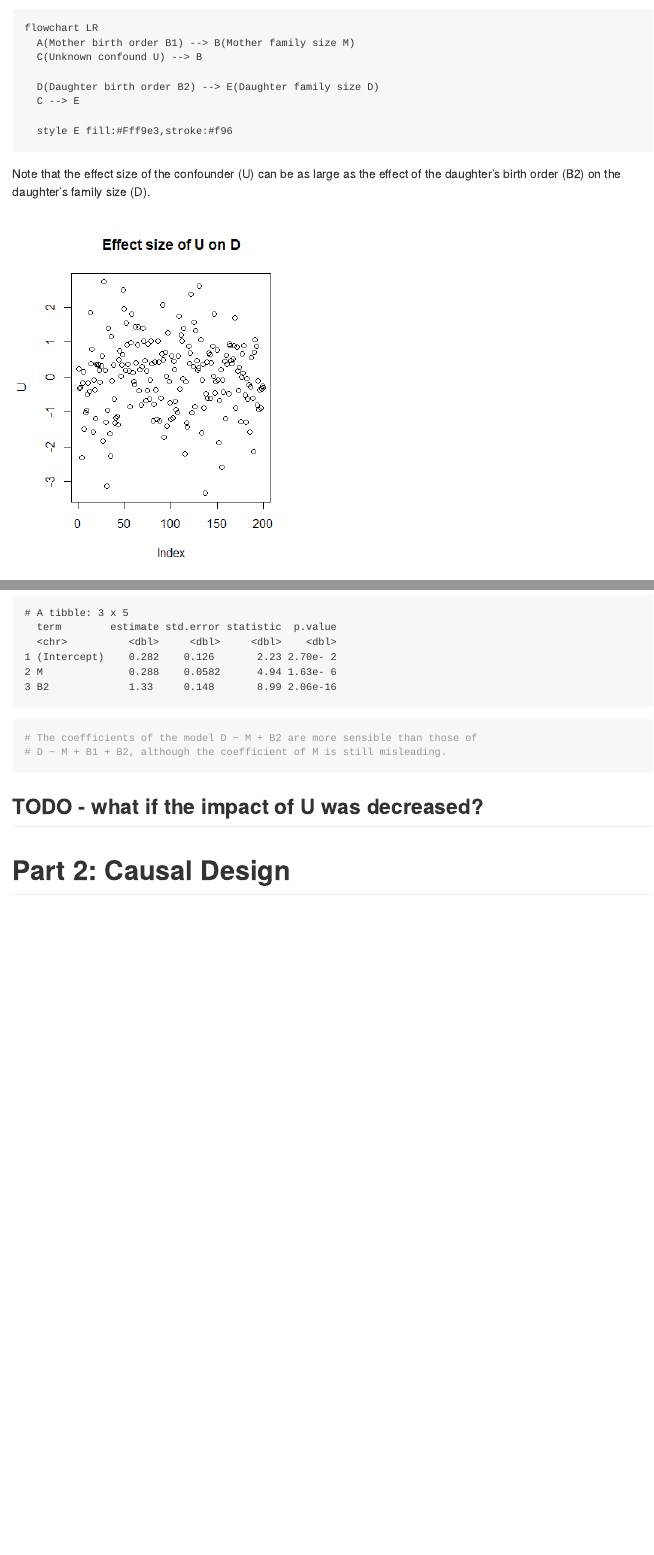
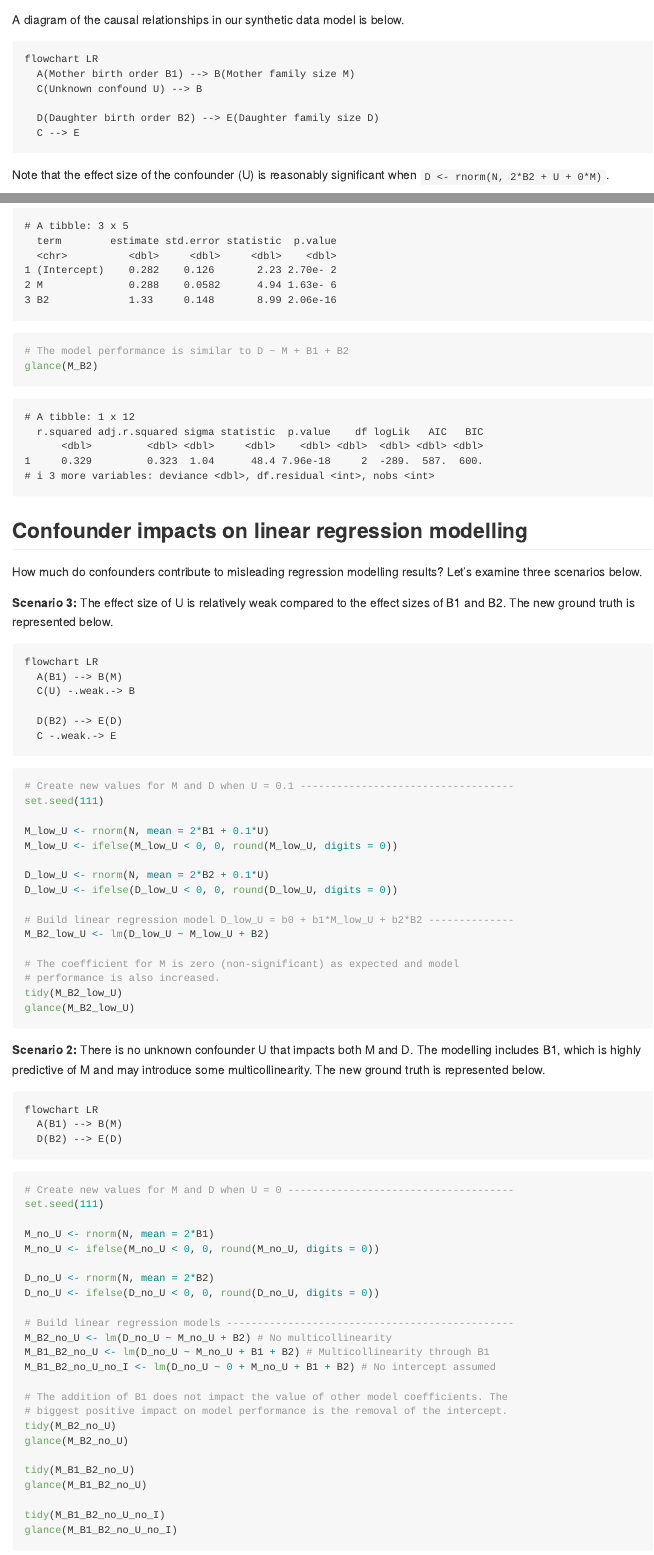
Before and after one commit to erikaduan/textbook_notes, a Quarto document (blog_posts/regression_richard_mcelreath.qmd): the page in a window 1100 px wide, from 1960 px down before the commit and from 1980 px down after it, and a second part further down, joined at a grey line. The pictures show the output file blog_posts/regression_richard_mcelreath.md that the author committed with the source, drawn offline in the style of GitHub.

Commit message:
Update causal salad scenarios

````diff
--- a/blog_posts/regression_richard_mcelreath.qmd
+++ b/blog_posts/regression_richard_mcelreath.qmd
@@ -93,7 +93,7 @@ D[1:5]
 #> [1] 0 2 1 0 3
 ```
 
-A diagram of the causal relationships in our synthetic data model can be drawn **where m = 0**.
+A diagram of the causal relationships in our synthetic data model is below.
 
 ```{mermaid}
 flowchart LR
@@ -102,17 +102,15 @@ flowchart LR
 
   D(Daughter birth order B2) --> E(Daughter family size D)
   C --> E
-
-  style E fill:#Fff9e3,stroke:#f96
 ```
 
-Note that the effect size of the confounder (U) can be as large as the effect of the daughter's birth order (B2) on the daughter's family size (D).
+Note that the effect size of the confounder (U) is reasonably significant when `D <- rnorm(N, 2*B2 + U + 0*M)`.
 
 ```{r}
 #| echo: false
 #| output: true
 #| fig-width: 4
-#| layout-ncol: 3
+#| fig-height: 2
 
 plot(U, main = "Effect size of U on D")
 plot(2*B2, main = "Effect size of 2*B2 on D")
@@ -179,7 +179,73 @@ M_B2 <- lm(D ~ M + B2)
 tidy(M_B2)
 
-# The coefficients of the model D ~ M + B2 are more sensible than those of
-# D ~ M + B1 + B2, although the coefficient of M is still misleading.
+# The model performance is similar to D ~ M + B1 + B2
+glance(M_B2)
 ```
 
-## TODO - what if the impact of U was decreased?
+## Confounder impacts on linear regression modelling
+
+How much do confounders contribute to misleading regression modelling results? Let's examine three scenarios below.
+
+**Scenario 3:** The effect size of U is relatively weak compared to the effect sizes of B1 and B2. The new ground truth is represented below.
+
+```{mermaid}
+flowchart LR
+  A(B1) --> B(M)
+  C(U) -.weak.-> B
+
+  D(B2) --> E(D)
+  C -.weak.-> E
+```
+
+```{r}
+# Create new values for M and D when U = 0.1 -----------------------------------
+set.seed(111)
+
+M_low_U <- rnorm(N, mean = 2*B1 + 0.1*U)
+M_low_U <- ifelse(M_low_U < 0, 0, round(M_low_U, digits = 0))
+
+D_low_U <- rnorm(N, mean = 2*B2 + 0.1*U)
+D_low_U <- ifelse(D_low_U < 0, 0, round(D_low_U, digits = 0))
+
+# Build linear regression model D_low_U = b0 + b1*M_low_U + b2*B2 --------------
+M_B2_low_U <- lm(D_low_U ~ M_low_U + B2)
+
+# The coefficient for M is zero (non-significant) as expected and model
+# performance is also increased.
+tidy(M_B2_low_U)
+glance(M_B2_low_U)
+```
+
+**Scenario 2:** There is no unknown confounder U that impacts both M and D. The modelling includes B1, which is highly predictive of M and may introduce some multicollinearity. The new ground truth is represented below.
+
+```{mermaid}
+flowchart LR
+  A(B1) --> B(M)
+  D(B2) --> E(D)
+```
+
+```{r}
+# Create new values for M and D when U = 0 -------------------------------------
+set.seed(111)
+
+M_no_U <- rnorm(N, mean = 2*B1)
+M_no_U <- ifelse(M_no_U < 0, 0, round(M_no_U, digits = 0))
+
+D_no_U <- rnorm(N, mean = 2*B2)
+D_no_U <- ifelse(D_no_U < 0, 0, round(D_no_U, digits = 0))
+
+# Build linear regression models -----------------------------------------------
+M_B2_no_U <- lm(D_no_U ~ M_no_U + B2) # No multicollinearity
+M_B1_B2_no_U <- lm(D_no_U ~ M_no_U + B1 + B2) # Multicollinearity through B1
+M_B1_B2_no_U_no_I <- lm(D_no_U ~ 0 + M_no_U + B1 + B2) # No intercept assumed
+
+# The addition of B1 does not impact the value of other model coefficients. The
+# biggest positive impact on model performance is the removal of the intercept.
+tidy(M_B2_no_U)
+glance(M_B2_no_U)
+
+tidy(M_B1_B2_no_U)
+glance(M_B1_B2_no_U)
+
+tidy(M_B1_B2_no_U_no_I)
+glance(M_B1_B2_no_U_no_I)
````
Also changed, not shown: blog_posts/regression_richard_mcelreath.md, blog_posts/regression_richard_mcelreath_files/figure-gfm/unnamed-chunk-4-1.png, blog_posts/regression_richard_mcelreath_files/figure-gfm/unnamed-chunk-4-2.png, blog_posts/regression_richard_mcelreath_files/figure-gfm/unnamed-chunk-4-3.png, blog_posts/regression_richard_mcelreath.qmd (75 more changed lines).
